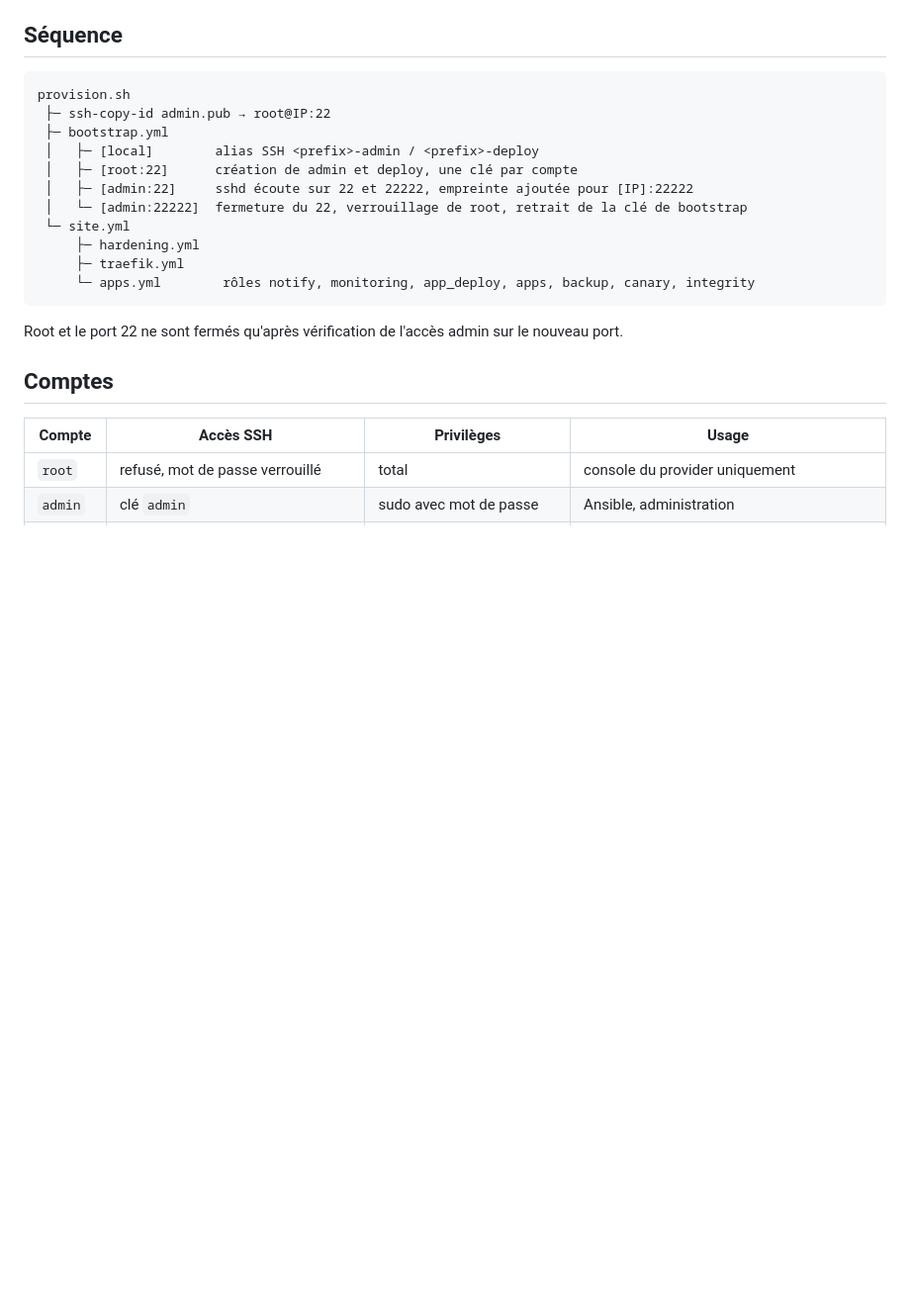
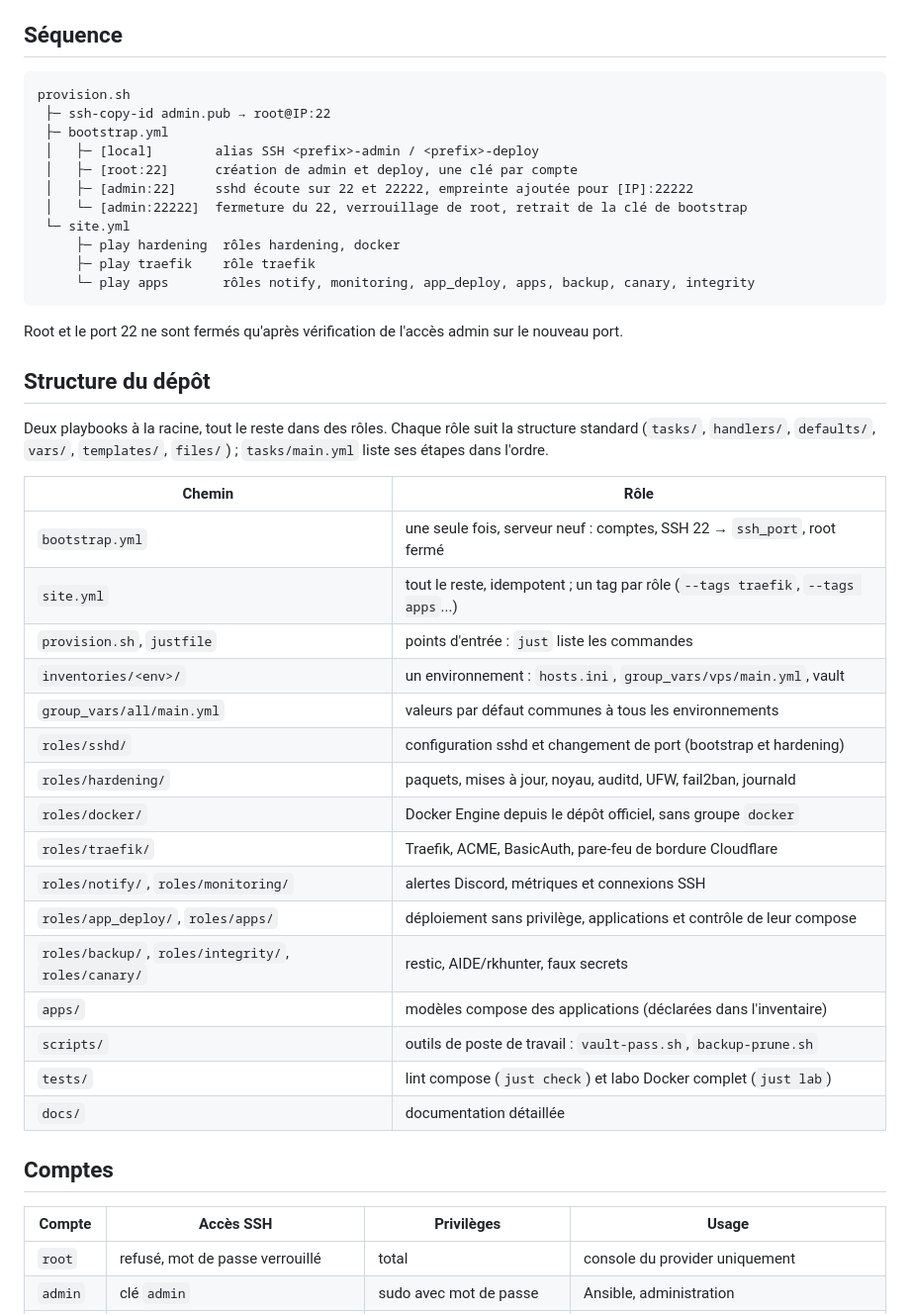
Before and after one commit to 09-C-UO/ansible-vps-provisioning, a Markdown page: README.md, the part around the change. Shown at 99% size. Drawn GitHub-style; blank space fills up the shorter version.

Commit message:
docs: describe the repository layout

````diff
--- a/README.md
+++ b/README.md
@@ -64,12 +64,35 @@ provision.sh
  │   ├─ [admin:22]     sshd écoute sur 22 et 22222, empreinte ajoutée pour [IP]:22222
  │   └─ [admin:22222]  fermeture du 22, verrouillage de root, retrait de la clé de bootstrap
  └─ site.yml
-     ├─ hardening.yml
-     ├─ traefik.yml
-     └─ apps.yml        rôles notify, monitoring, app_deploy, apps, backup, canary, integrity
+     ├─ play hardening  rôles hardening, docker
+     ├─ play traefik    rôle traefik
+     └─ play apps       rôles notify, monitoring, app_deploy, apps, backup, canary, integrity
 ```
 
 Root et le port 22 ne sont fermés qu'après vérification de l'accès admin sur le nouveau port.
+
+## Structure du dépôt
+
+Deux playbooks à la racine, tout le reste dans des rôles. Chaque rôle suit la structure standard (`tasks/`, `handlers/`, `defaults/`, `vars/`, `templates/`, `files/`) ; `tasks/main.yml` liste ses étapes dans l'ordre.
+
+| Chemin | Rôle |
+|---|---|
+| `bootstrap.yml` | une seule fois, serveur neuf : comptes, SSH 22 → `ssh_port`, root fermé |
+| `site.yml` | tout le reste, idempotent ; un tag par rôle (`--tags traefik`, `--tags apps`...) |
+| `provision.sh`, `justfile` | points d'entrée : `just` liste les commandes |
+| `inventories/<env>/` | un environnement : `hosts.ini`, `group_vars/vps/main.yml`, vault |
+| `group_vars/all/main.yml` | valeurs par défaut communes à tous les environnements |
+| `roles/sshd/` | configuration sshd et changement de port (bootstrap et hardening) |
+| `roles/hardening/` | paquets, mises à jour, noyau, auditd, UFW, fail2ban, journald |
+| `roles/docker/` | Docker Engine depuis le dépôt officiel, sans groupe `docker` |
+| `roles/traefik/` | Traefik, ACME, BasicAuth, pare-feu de bordure Cloudflare |
+| `roles/notify/`, `roles/monitoring/` | alertes Discord, métriques et connexions SSH |
+| `roles/app_deploy/`, `roles/apps/` | déploiement sans privilège, applications et contrôle de leur compose |
+| `roles/backup/`, `roles/integrity/`, `roles/canary/` | restic, AIDE/rkhunter, faux secrets |
+| `apps/` | modèles compose des applications (déclarées dans l'inventaire) |
+| `scripts/` | outils de poste de travail : `vault-pass.sh`, `backup-prune.sh` |
+| `tests/` | lint compose (`just check`) et labo Docker complet (`just lab`) |
+| `docs/` | documentation détaillée |
 
 ## Comptes
 
````
Also changed, not shown: docs/ARCHITECTURE.md (+5 -3 lines).
